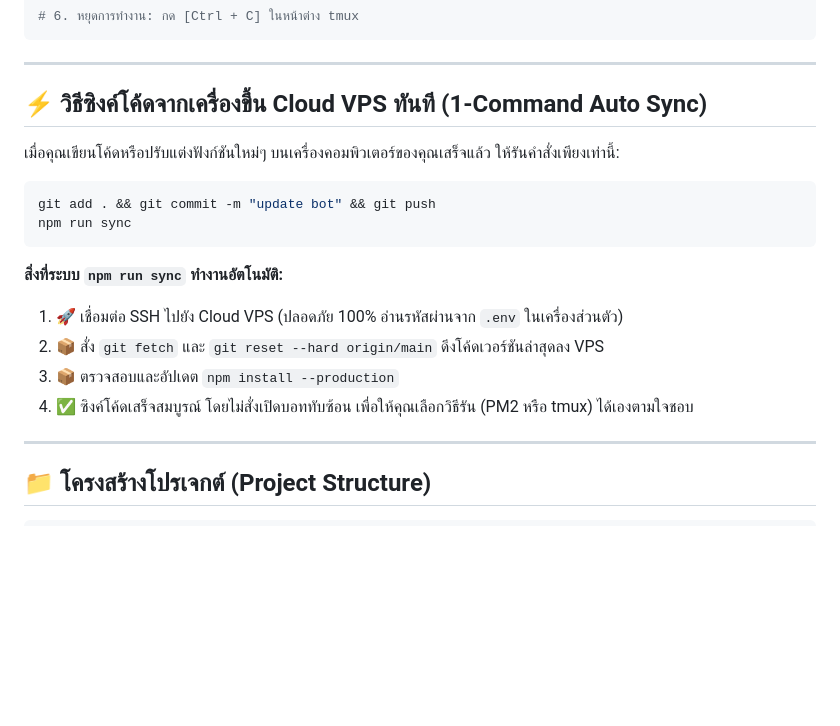
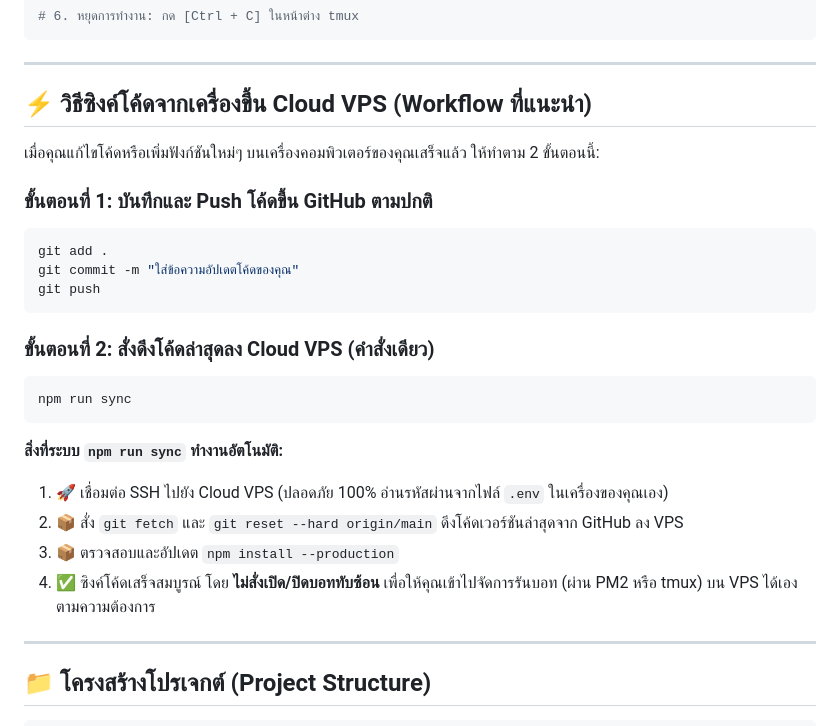
Before and after one commit to laibz9/UryuBot, a Markdown page: README.md, the part around the change. GitHub-like rendering; blank space fills up the shorter version.

Commit message:
docs: clarify manual git commit/push + npm run sync workflow

````diff
--- a/README.md
+++ b/README.md
@@ -283,20 +283,27 @@ tmux a
 
 ---
 
-## ⚡ วิธีซิงค์โค้ดจากเครื่องขึ้น Cloud VPS ทันที (1-Command Auto Sync)
+## ⚡ วิธีซิงค์โค้ดจากเครื่องขึ้น Cloud VPS (Workflow ที่แนะนำ)
 
-เมื่อคุณเขียนโค้ดหรือปรับแต่งฟังก์ชันใหม่ๆ บนเครื่องคอมพิวเตอร์ของคุณเสร็จแล้ว ให้รันคำสั่งเพียงเท่านี้:
+เมื่อคุณแก้ไขโค้ดหรือเพิ่มฟังก์ชันใหม่ๆ บนเครื่องคอมพิวเตอร์ของคุณเสร็จแล้ว ให้ทำตาม 2 ขั้นตอนนี้:
 
+### ขั้นตอนที่ 1: บันทึกและ Push โค้ดขึ้น GitHub ตามปกติ
 ```bash
-git add . && git commit -m "update bot" && git push
+git add .
+git commit -m "ใส่ข้อความอัปเดตโค้ดของคุณ"
+git push
+```
+
+### ขั้นตอนที่ 2: สั่งดึงโค้ดล่าสุดลง Cloud VPS (คำสั่งเดียว)
+```bash
 npm run sync
 ```
 
 **สิ่งที่ระบบ `npm run sync` ทำงานอัตโนมัติ:**
-1. 🚀 เชื่อมต่อ SSH ไปยัง Cloud VPS (ปลอดภัย 100% อ่านรหัสผ่านจาก `.env` ในเครื่องส่วนตัว)
-2. 📦 สั่ง `git fetch` และ `git reset --hard origin/main` ดึงโค้ดเวอร์ชันล่าสุดลง VPS
+1. 🚀 เชื่อมต่อ SSH ไปยัง Cloud VPS (ปลอดภัย 100% อ่านรหัสผ่านจากไฟล์ `.env` ในเครื่องของคุณเอง)
+2. 📦 สั่ง `git fetch` และ `git reset --hard origin/main` ดึงโค้ดเวอร์ชันล่าสุดจาก GitHub ลง VPS
 3. 📦 ตรวจสอบและอัปเดต `npm install --production`
-4. ✅ ซิงค์โค้ดเสร็จสมบูรณ์ โดยไม่สั่งเปิดบอททับซ้อน เพื่อให้คุณเลือกวิธีรัน (PM2 หรือ tmux) ได้เองตามใจชอบ
+4. ✅ ซิงค์โค้ดเสร็จสมบูรณ์ โดย **ไม่สั่งเปิด/ปิดบอททับซ้อน** เพื่อให้คุณเข้าไปจัดการรันบอท (ผ่าน PM2 หรือ tmux) บน VPS ได้เองตามความต้องการ
 
 ---
 
````
